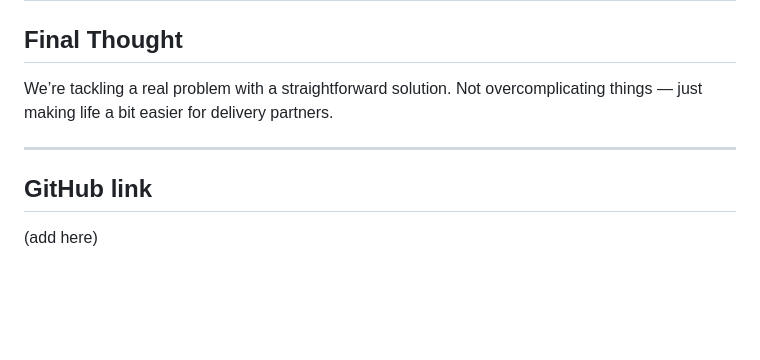
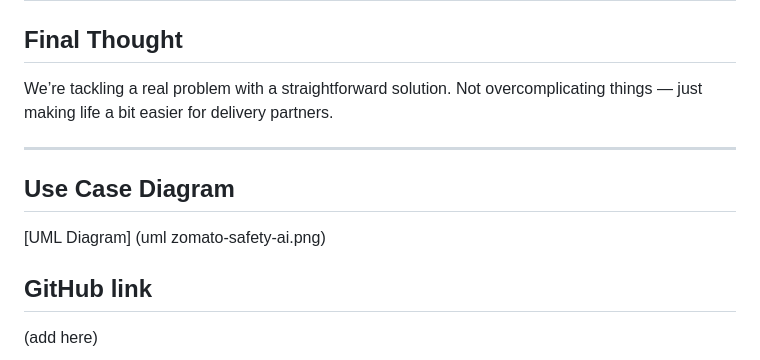
Before and after one commit to Adityaklu999/zomato-safety-ai, a Markdown page: README.md, the part around the change. GitHub-like rendering; blank space fills up the shorter version.

```diff
--- a/README.md
+++ b/README.md
@@ -177,6 +177,9 @@ We’re tackling a real problem with a straightforward solution. Not overcomplic
 
 ---
 
+##  Use Case Diagram
+[UML Diagram] (uml zomato-safety-ai.png)
+
 ## GitHub link
 (add here)
 
```
